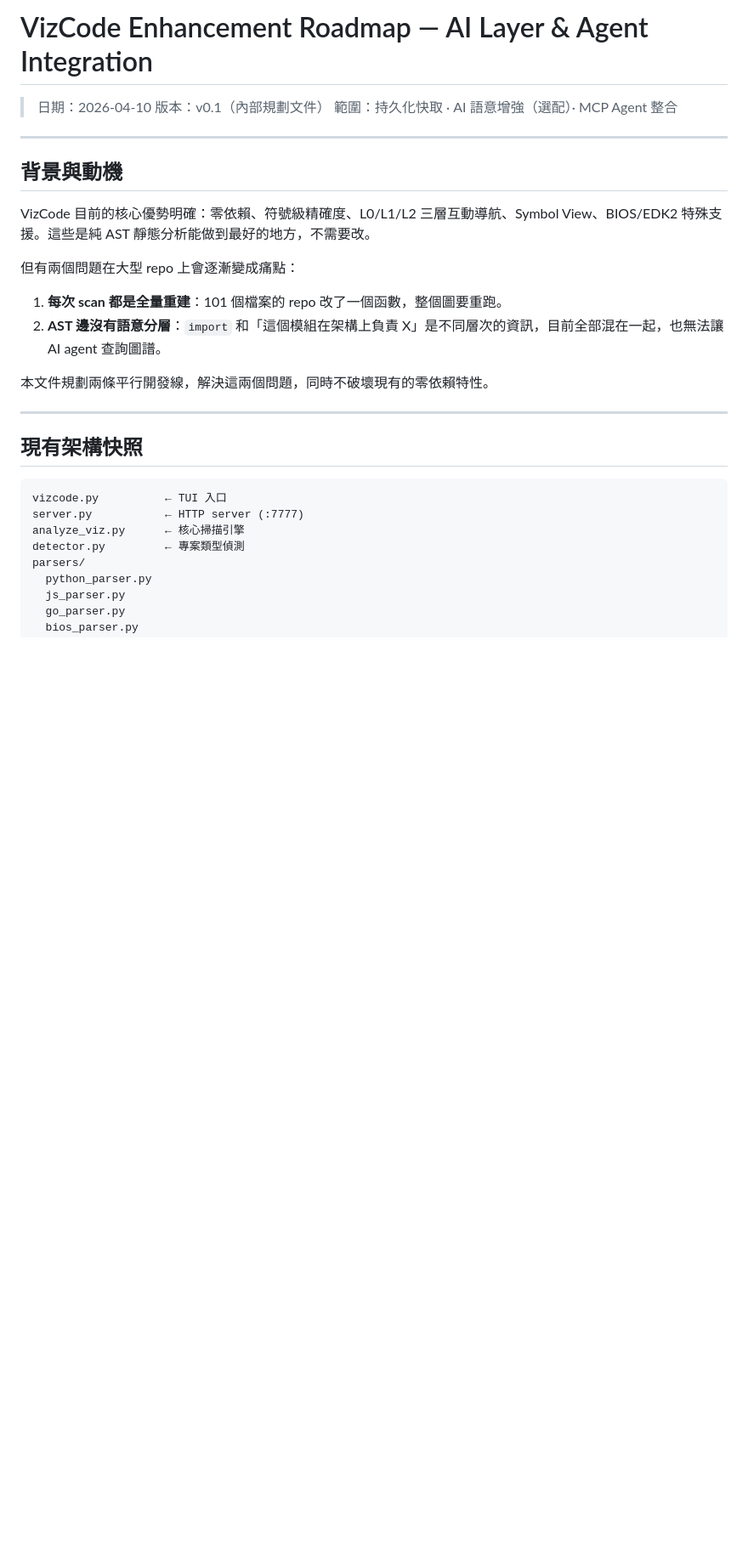
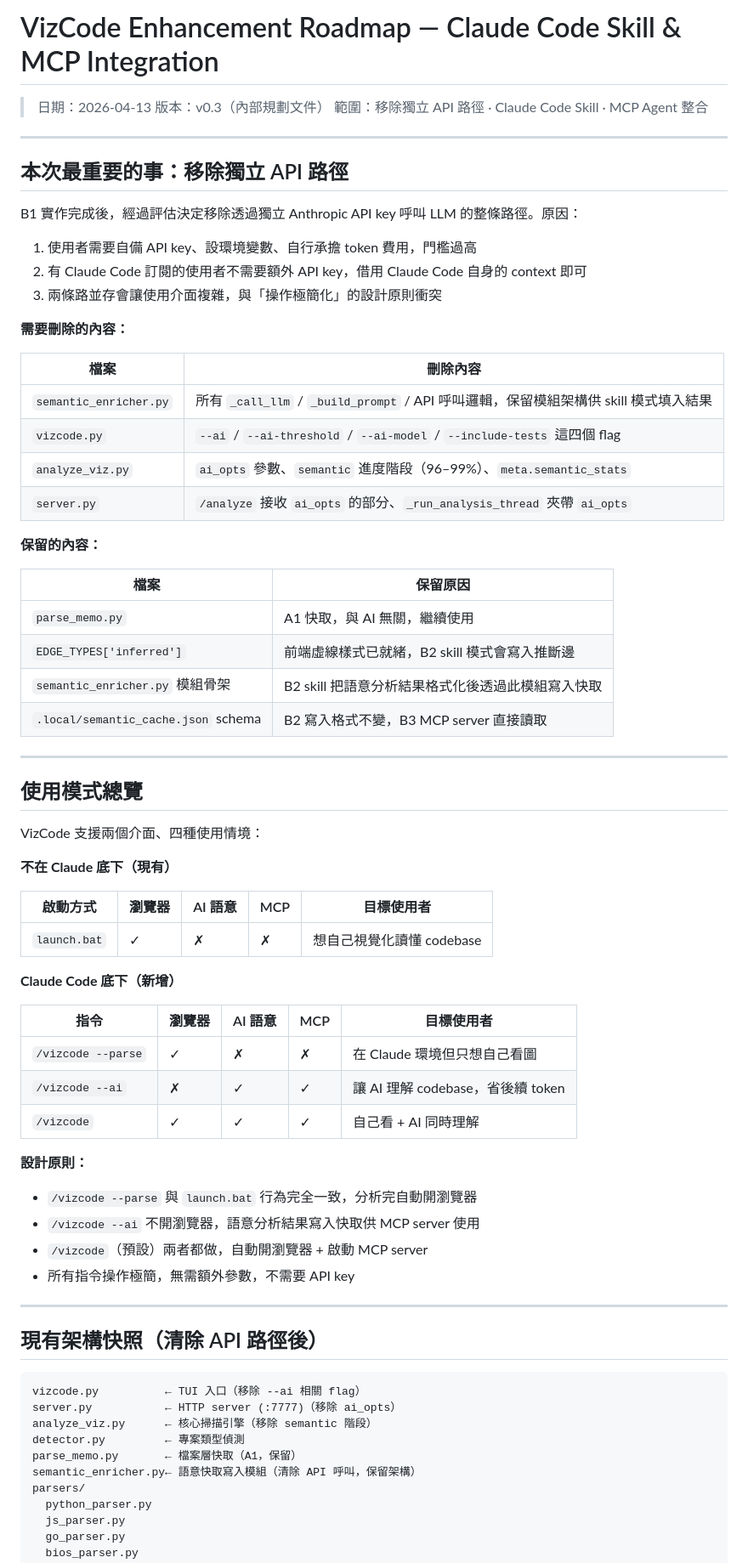
Before and after one commit to RealPapaya/VizCode, a Markdown page: VizCode-Enhancement-Roadmap.md, the part around one of its changes. Shown at 85% size. GitHub-like rendering; blank space fills up the shorter version.

Commit message:
Update roadmap

````diff
--- a/VizCode-Enhancement-Roadmap.md
+++ b/VizCode-Enhancement-Roadmap.md
@@ -1,31 +1,74 @@
-# VizCode Enhancement Roadmap — AI Layer & Agent Integration
+# VizCode Enhancement Roadmap — Claude Code Skill & MCP Integration
 
-> 日期：2026-04-10
-> 版本：v0.1（內部規劃文件）
-> 範圍：持久化快取 · AI 語意增強（選配）· MCP Agent 整合
+> 日期：2026-04-13
+> 版本：v0.3（內部規劃文件）
+> 範圍：移除獨立 API 路徑 · Claude Code Skill · MCP Agent 整合
 
 ---
 
-## 背景與動機
+## 本次最重要的事：移除獨立 API 路徑
 
-VizCode 目前的核心優勢明確：零依賴、符號級精確度、L0/L1/L2 三層互動導航、Symbol View、BIOS/EDK2 特殊支援。這些是純 AST 靜態分析能做到最好的地方，不需要改。
+B1 實作完成後，經過評估決定移除透過獨立 Anthropic API key 呼叫 LLM 的整條路徑。原因：
 
-但有兩個問題在大型 repo 上會逐漸變成痛點：
+1. 使用者需要自備 API key、設環境變數、自行承擔 token 費用，門檻過高
+2. 有 Claude Code 訂閱的使用者不需要額外 API key，借用 Claude Code 自身的 context 即可
+3. 兩條路並存會讓使用介面複雜，與「操作極簡化」的設計原則衝突
 
-1. **每次 scan 都是全量重建**：101 個檔案的 repo 改了一個函數，整個圖要重跑。
-2. **AST 邊沒有語意分層**：`import` 和「這個模組在架構上負責 X」是不同層次的資訊，目前全部混在一起，也無法讓 AI agent 查詢圖譜。
+**需要刪除的內容：**
 
-本文件規劃兩條平行開發線，解決這兩個問題，同時不破壞現有的零依賴特性。
+| 檔案 | 刪除內容 |
+|------|---------|
+| `semantic_enricher.py` | 所有 `_call_llm` / `_build_prompt` / API 呼叫邏輯，保留模組架構供 skill 模式填入結果 |
+| `vizcode.py` | `--ai` / `--ai-threshold` / `--ai-model` / `--include-tests` 這四個 flag |
+| `analyze_viz.py` | `ai_opts` 參數、`semantic` 進度階段（96–99%）、`meta.semantic_stats` |
+| `server.py` | `/analyze` 接收 `ai_opts` 的部分、`_run_analysis_thread` 夾帶 `ai_opts` |
+
+**保留的內容：**
+
+| 檔案 | 保留原因 |
+|------|---------|
+| `parse_memo.py` | A1 快取，與 AI 無關，繼續使用 |
+| `EDGE_TYPES['inferred']` | 前端虛線樣式已就緒，B2 skill 模式會寫入推斷邊 |
+| `semantic_enricher.py` 模組骨架 | B2 skill 把語意分析結果格式化後透過此模組寫入快取 |
+| `.local/semantic_cache.json` schema | B2 寫入格式不變，B3 MCP server 直接讀取 |
 
 ---
 
-## 現有架構快照
+## 使用模式總覽
+
+VizCode 支援兩個介面、四種使用情境：
+
+**不在 Claude 底下（現有）**
+
+| 啟動方式 | 瀏覽器 | AI 語意 | MCP | 目標使用者 |
+|----------|--------|---------|-----|------------|
+| `launch.bat` | ✓ | ✗ | ✗ | 想自己視覺化讀懂 codebase |
+
+**Claude Code 底下（新增）**
+
+| 指令 | 瀏覽器 | AI 語意 | MCP | 目標使用者 |
+|------|--------|---------|-----|------------|
+| `/vizcode --parse` | ✓ | ✗ | ✗ | 在 Claude 環境但只想自己看圖 |
+| `/vizcode --ai` | ✗ | ✓ | ✓ | 讓 AI 理解 codebase，省後續 token |
+| `/vizcode` | ✓ | ✓ | ✓ | 自己看 + AI 同時理解 |
+
+**設計原則：**
+- `/vizcode --parse` 與 `launch.bat` 行為完全一致，分析完自動開瀏覽器
+- `/vizcode --ai` 不開瀏覽器，語意分析結果寫入快取供 MCP server 使用
+- `/vizcode`（預設）兩者都做，自動開瀏覽器 + 啟動 MCP server
+- 所有指令操作極簡，無需額外參數，不需要 API key
+
+---
+
+## 現有架構快照（清除 API 路徑後）
 
 ```
-vizcode.py          ← TUI 入口
-server.py           ← HTTP server (:7777)
-analyze_viz.py      ← 核心掃描引擎
+vizcode.py          ← TUI 入口（移除 --ai 相關 flag）
+server.py           ← HTTP server (:7777)（移除 ai_opts）
+analyze_viz.py      ← 核心掃描引擎（移除 semantic 階段）
 detector.py         ← 專案類型偵測
+parse_memo.py       ← 檔案層快取（A1，保留）
+semantic_enricher.py← 語意快取寫入模組（清除 API 呼叫，保留架構）
 parsers/
   python_parser.py
   js_parser.py
````
Also changed, not shown: other parts of VizCode-Enhancement-Roadmap.md (+121 -114 lines).
